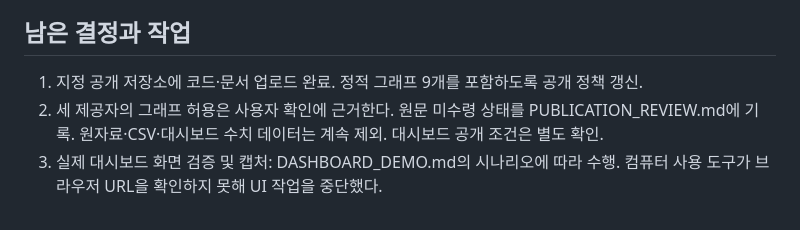
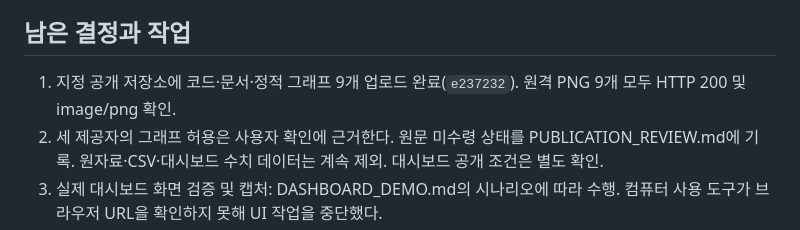
Before and after one commit to llcckk9935/CodysseyM1-1, a Markdown page: SUBMISSION_CHECKLIST.md, the part around the change. Drawn GitHub-style.

```diff
--- a/SUBMISSION_CHECKLIST.md
+++ b/SUBMISSION_CHECKLIST.md
@@ -34,7 +34,7 @@
 
 ## 남은 결정과 작업
 
-1. 지정 공개 저장소에 코드·문서 업로드 완료. 정적 그래프 9개를 포함하도록 공개 정책 갱신.
+1. 지정 공개 저장소에 코드·문서·정적 그래프 9개 업로드 완료(`e237232`). 원격 PNG 9개 모두 HTTP 200 및 image/png 확인.
 2. 세 제공자의 그래프 허용은 사용자 확인에 근거한다. 원문 미수령 상태를 PUBLICATION_REVIEW.md에 기록.
    원자료·CSV·대시보드 수치 데이터는 계속 제외. 대시보드 공개 조건은 별도 확인.
 3. 실제 대시보드 화면 검증 및 캡처: DASHBOARD_DEMO.md의 시나리오에 따라 수행.
```
Also changed, not shown: HANDOFF.md (+2 -0 lines).
